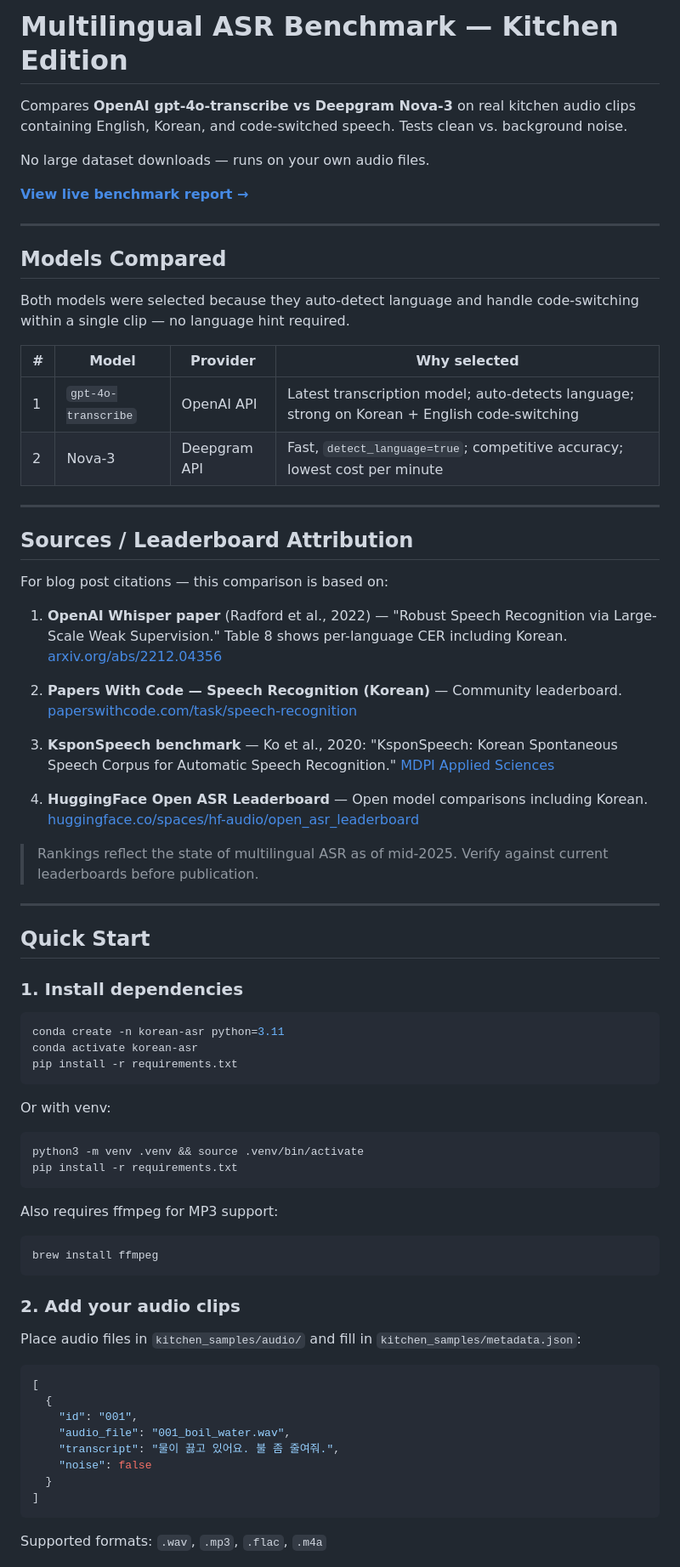
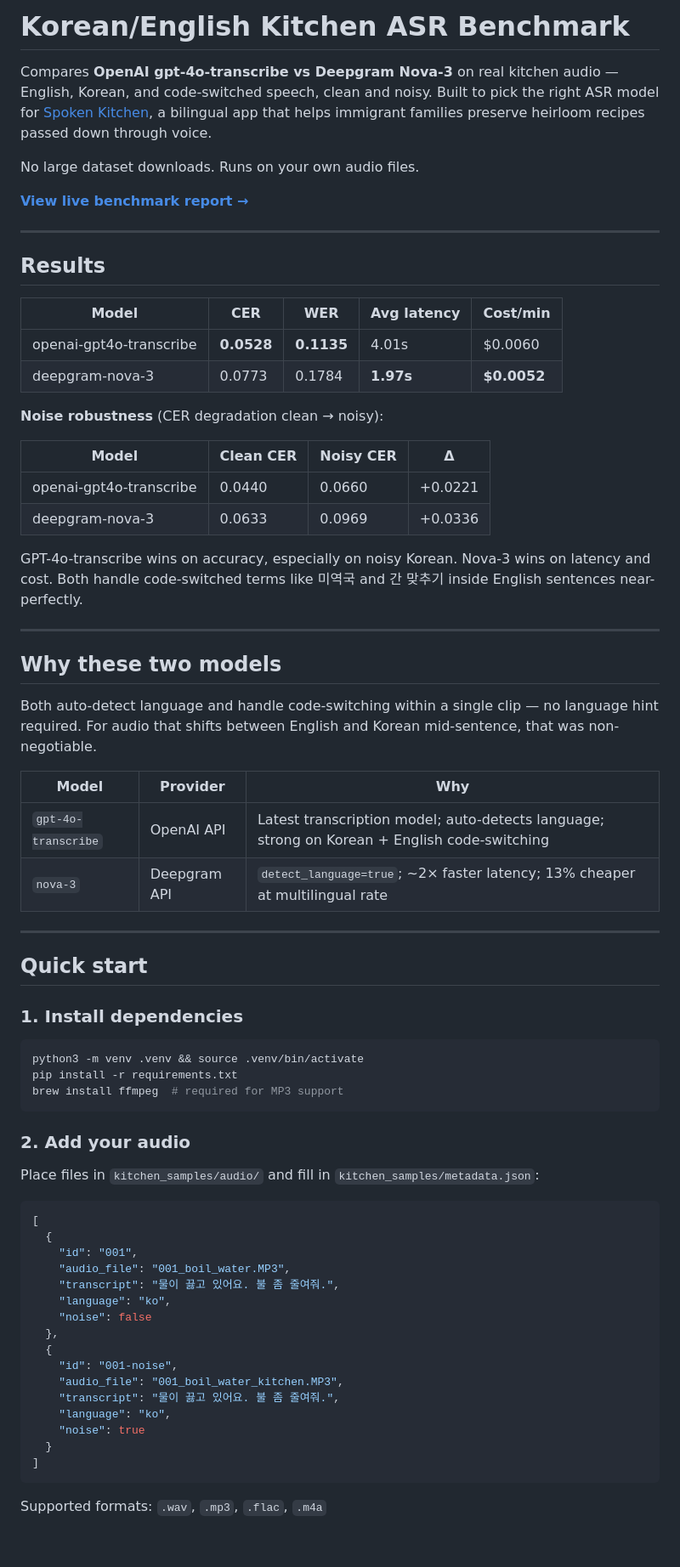
Before and after one commit to devtinapark/korean-asr-benchmark, a Markdown page: README.md, the part around one of its changes. Shown at 85% size. Rendered like a GitHub page; blank space fills up the shorter version.

````diff
--- a/README.md
+++ b/README.md
@@ -1,74 +1,71 @@
-# Multilingual ASR Benchmark — Kitchen Edition
+# Korean/English Kitchen ASR Benchmark
 
-Compares **OpenAI gpt-4o-transcribe vs Deepgram Nova-3** on real kitchen audio clips containing English, Korean, and code-switched speech. Tests clean vs. background noise.
+Compares **OpenAI gpt-4o-transcribe vs Deepgram Nova-3** on real kitchen audio — English, Korean, and code-switched speech, clean and noisy. Built to pick the right ASR model for [Spoken Kitchen](https://spoken.kitchen), a bilingual app that helps immigrant families preserve heirloom recipes passed down through voice.
 
-No large dataset downloads — runs on your own audio files.
+No large dataset downloads. Runs on your own audio files.
 
 **[View live benchmark report →](https://devtinapark.github.io/korean-asr-benchmark)**
 
 ---
 
-## Models Compared
+## Results
 
-Both models were selected because they auto-detect language and handle code-switching within a single clip — no language hint required.
+| Model                   | CER        | WER        | Avg latency | Cost/min    |
+| ----------------------- | ---------- | ---------- | ----------- | ----------- |
+| openai-gpt4o-transcribe | **0.0528** | **0.1135** | 4.01s       | $0.0060     |
+| deepgram-nova-3         | 0.0773     | 0.1784     | **1.97s**   | **$0.0052** |
 
-| #   | Model               | Provider     | Why selected                                                                                 |
-| --- | ------------------- | ------------ | -------------------------------------------------------------------------------------------- |
-| 1   | `gpt-4o-transcribe` | OpenAI API   | Latest transcription model; auto-detects language; strong on Korean + English code-switching |
-| 2   | Nova-3              | Deepgram API | Fast, `detect_language=true`; competitive accuracy; lowest cost per minute                   |
+**Noise robustness** (CER degradation clean → noisy):
+
+| Model                   | Clean CER | Noisy CER | Δ       |
+| ----------------------- | --------- | --------- | ------- |
+| openai-gpt4o-transcribe | 0.0440    | 0.0660    | +0.0221 |
+| deepgram-nova-3         | 0.0633    | 0.0969    | +0.0336 |
+
+GPT-4o-transcribe wins on accuracy, especially on noisy Korean. Nova-3 wins on latency and cost. Both handle code-switched terms like 미역국 and 간 맞추기 inside English sentences near-perfectly.
 
 ---
 
-## Sources / Leaderboard Attribution
+## Why these two models
 
-For blog post citations — this comparison is based on:
+Both auto-detect language and handle code-switching within a single clip — no language hint required. For audio that shifts between English and Korean mid-sentence, that was non-negotiable.
 
-1. **OpenAI Whisper paper** (Radford et al., 2022) — "Robust Speech Recognition via Large-Scale Weak Supervision." Table 8 shows per-language CER including Korean. [arxiv.org/abs/2212.04356](https://arxiv.org/abs/2212.04356)
-
-2. **Papers With Code — Speech Recognition (Korean)** — Community leaderboard. [paperswithcode.com/task/speech-recognition](https://paperswithcode.com/task/speech-recognition)
-
-3. **KsponSpeech benchmark** — Ko et al., 2020: "KsponSpeech: Korean Spontaneous Speech Corpus for Automatic Speech Recognition." [MDPI Applied Sciences](https://www.mdpi.com/2076-3417/10/19/6936)
-
-4. **HuggingFace Open ASR Leaderboard** — Open model comparisons including Korean. [huggingface.co/spaces/hf-audio/open_asr_leaderboard](https://huggingface.co/spaces/hf-audio/open_asr_leaderboard)
-
-> Rankings reflect the state of multilingual ASR as of mid-2025. Verify against current leaderboards before publication.
+| Model               | Provider     | Why                                                                                          |
+| ------------------- | ------------ | -------------------------------------------------------------------------------------------- |
+| `gpt-4o-transcribe` | OpenAI API   | Latest transcription model; auto-detects language; strong on Korean + English code-switching |
+| `nova-3`            | Deepgram API | `detect_language=true`; ~2× faster latency; 13% cheaper at multilingual rate                 |
 
 ---
 
-## Quick Start
+## Quick start
 
 ### 1. Install dependencies
 
 ```bash
-conda create -n korean-asr python=3.11
-conda activate korean-asr
+python3 -m venv .venv && source .venv/bin/activate
 pip install -r requirements.txt
+brew install ffmpeg  # required for MP3 support
 ```
 
-Or with venv:
+### 2. Add your audio
 
-```bash
-python3 -m venv .venv && source .venv/bin/activate
-pip install -r requirements.txt
-```
-
-Also requires ffmpeg for MP3 support:
-
-```bash
-brew install ffmpeg
-```
-
-### 2. Add your audio clips
-
-Place audio files in `kitchen_samples/audio/` and fill in `kitchen_samples/metadata.json`:
+Place files in `kitchen_samples/audio/` and fill in `kitchen_samples/metadata.json`:
 
 ```json
 [
   {
     "id": "001",
-    "audio_file": "001_boil_water.wav",
+    "audio_file": "001_boil_water.MP3",
     "transcript": "물이 끓고 있어요. 불 좀 줄여줘.",
+    "language": "ko",
     "noise": false
+  },
+  {
+    "id": "001-noise",
+    "audio_file": "001_boil_water_kitchen.MP3",
+    "transcript": "물이 끓고 있어요. 불 좀 줄여줘.",
+    "language": "ko",
+    "noise": true
   }
 ]
 ```
````
Also changed, not shown: other parts of README.md (+35 -42 lines).
